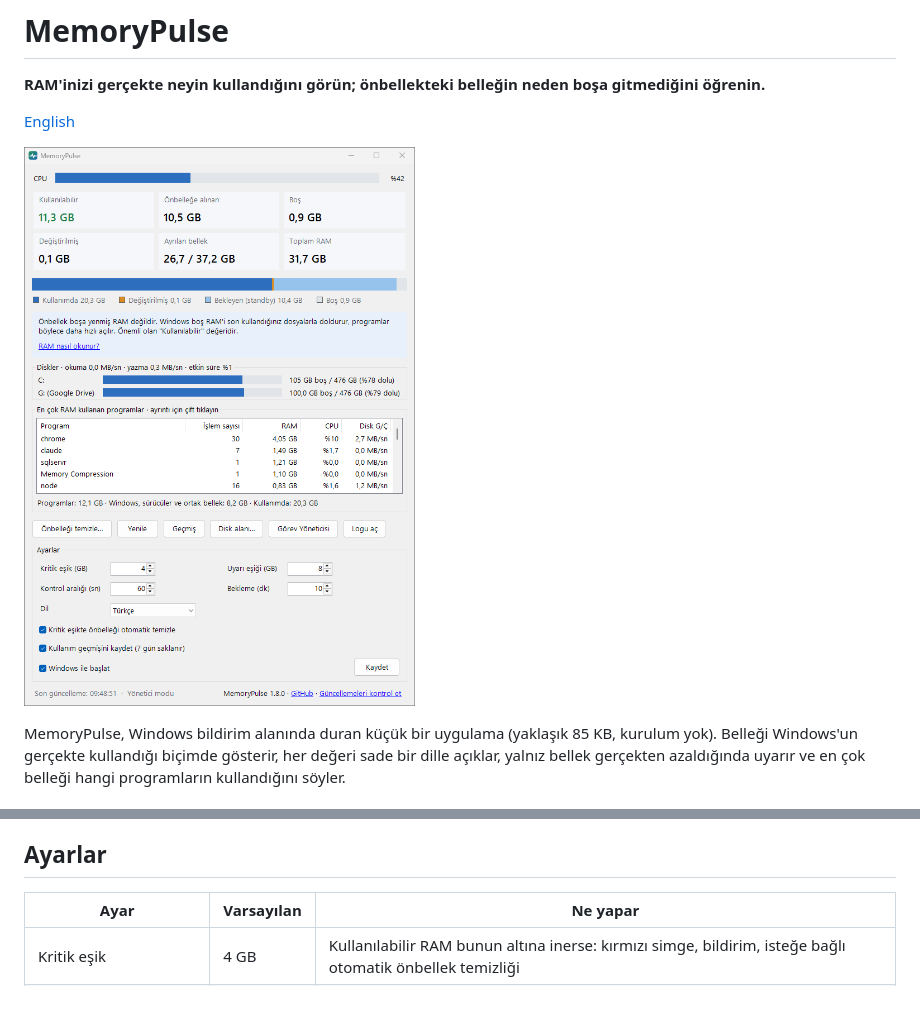
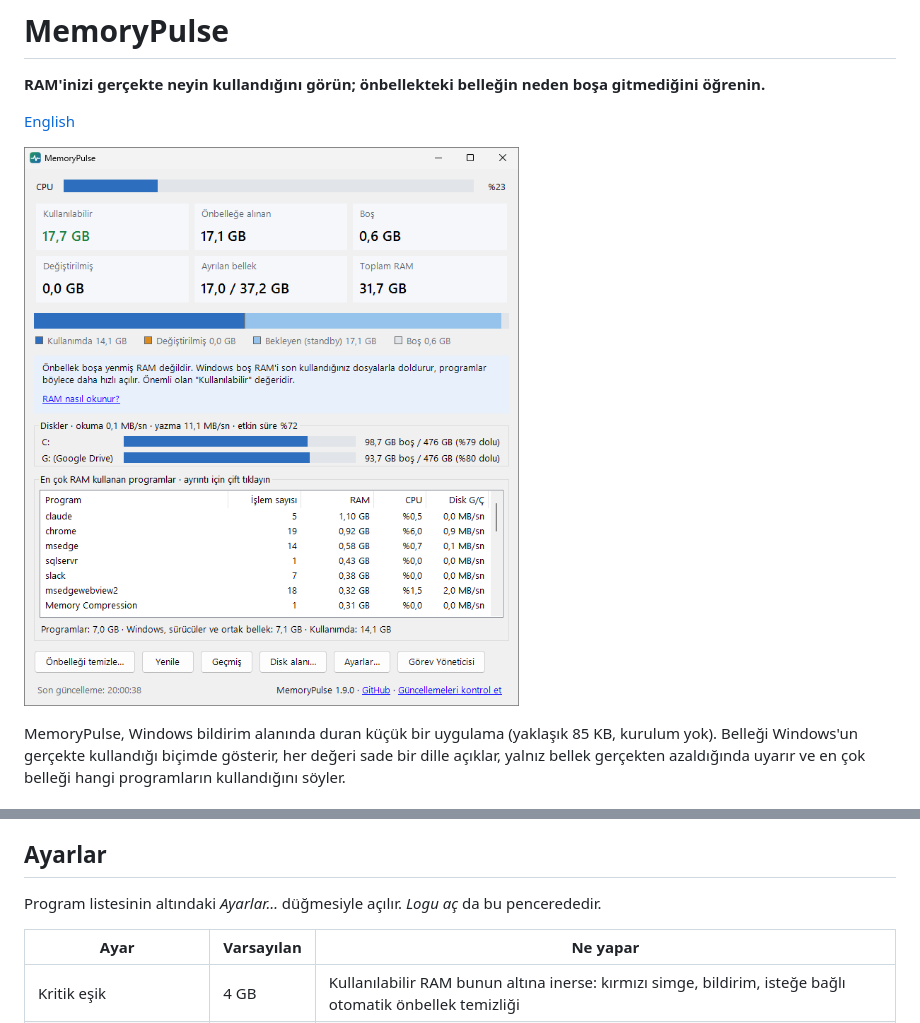
Before and after one commit to ahmetunaluzun/MemoryPulse, a Markdown page: README.tr.md, 2 parts joined by grey strips. Rendered like a GitHub page; pictures changed too: docs/images/screenshot-tr.png; blank space fills up the shorter version.

```diff
--- a/README.tr.md
+++ b/README.tr.md
@@ -47,6 +47,8 @@ MemoryPulse bunun tersini yapar: rakamları okumayı öğretir ve yalnız gerçe
 MemoryPulse Microsoft Store'da da var: [Store'dan edinin](https://apps.microsoft.com/detail/9NBXNN7QK8RJ). Store sürümü yönetici yetkisi olmadan çalışır. *Önbelleği temizle* orada da çalışır: her temizlikte Windows yönetici izni ister (UAC). Kritik eşikte otomatik temizlik ve program başına ağ kullanımı yalnız bu GitHub sürümündedir, çünkü uygulamanın kendisinin yönetici olarak çalışmasını gerektirir. *Windows ile başlat* Store'un kendi başlangıç ayarını kullanır; Görev Yöneticisi → Başlangıç uygulamaları'ndan da kapatılabilir. Store güncellediği için *Güncellemeleri kontrol et* yoktur ve hiçbir ağ bağlantısı kurmaz. İkisi aynı koddan derlenir; exe hangisi olduğunu kendisi anlar.
 
 ## Ayarlar
+
+Program listesinin altındaki *Ayarlar…* düğmesiyle açılır. *Logu aç* da bu pencerededir.
 
 | Ayar | Varsayılan | Ne yapar |
 |---|---|---|
```
Also changed, not shown: CHANGELOG.md (+2 -0 lines), README.md (+2 -0 lines), docs/images/screenshot-en.png, 5 other files.
